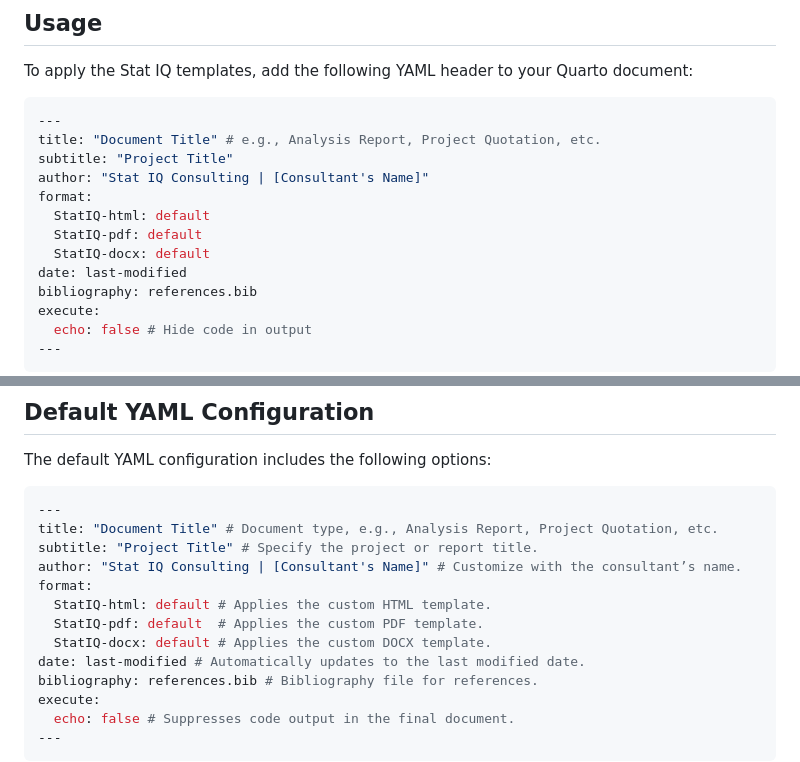
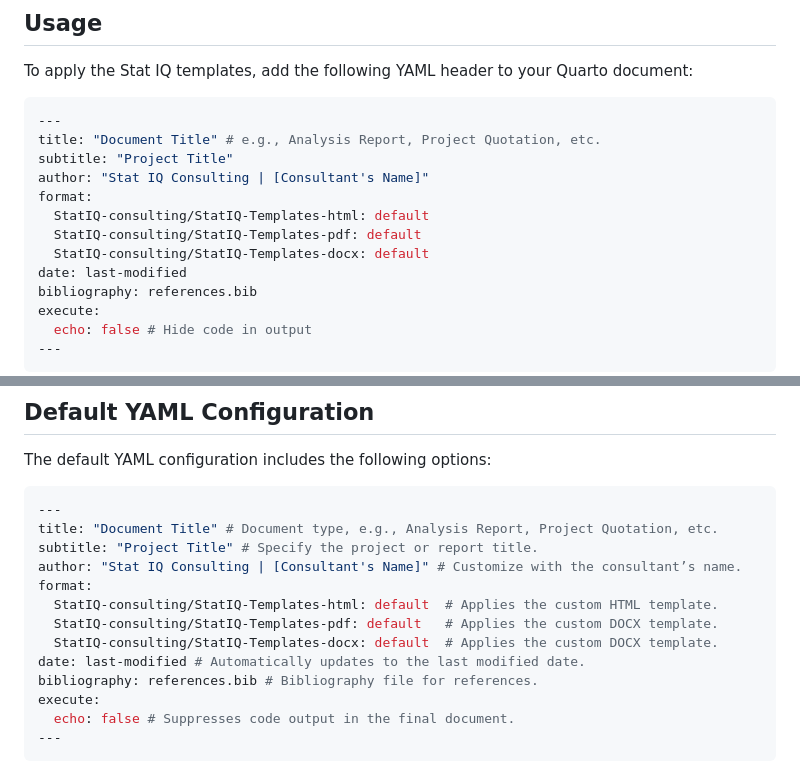
Before and after one commit to StatIQ-consulting/StatIQ-Templates, a Markdown page: README.md, 2 parts joined by grey strips. Rendered like a GitHub page.

```diff
--- a/README.md
+++ b/README.md
@@ -40,9 +40,9 @@ title: "Document Title" # e.g., Analysis Report, Project Quotation, etc.
 subtitle: "Project Title"
 author: "Stat IQ Consulting | [Consultant's Name]"
 format:
-  StatIQ-html: default
-  StatIQ-pdf: default
-  StatIQ-docx: default
+  StatIQ-consulting/StatIQ-Templates-html: default
+  StatIQ-consulting/StatIQ-Templates-pdf: default
+  StatIQ-consulting/StatIQ-Templates-docx: default
 date: last-modified
 bibliography: references.bib
 execute:
@@ -100,9 +100,9 @@ title: "Document Title" # Document type, e.g., Analysis Report, Project Quotatio
 subtitle: "Project Title" # Specify the project or report title.
 author: "Stat IQ Consulting | [Consultant's Name]" # Customize with the consultant’s name.
 format:
-  StatIQ-html: default # Applies the custom HTML template.
-  StatIQ-pdf: default  # Applies the custom PDF template.
-  StatIQ-docx: default # Applies the custom DOCX template.
+  StatIQ-consulting/StatIQ-Templates-html: default  # Applies the custom HTML template.
+  StatIQ-consulting/StatIQ-Templates-pdf: default   # Applies the custom DOCX template.
+  StatIQ-consulting/StatIQ-Templates-docx: default  # Applies the custom DOCX template.
 date: last-modified # Automatically updates to the last modified date.
 bibliography: references.bib # Bibliography file for references.
 execute:
```
